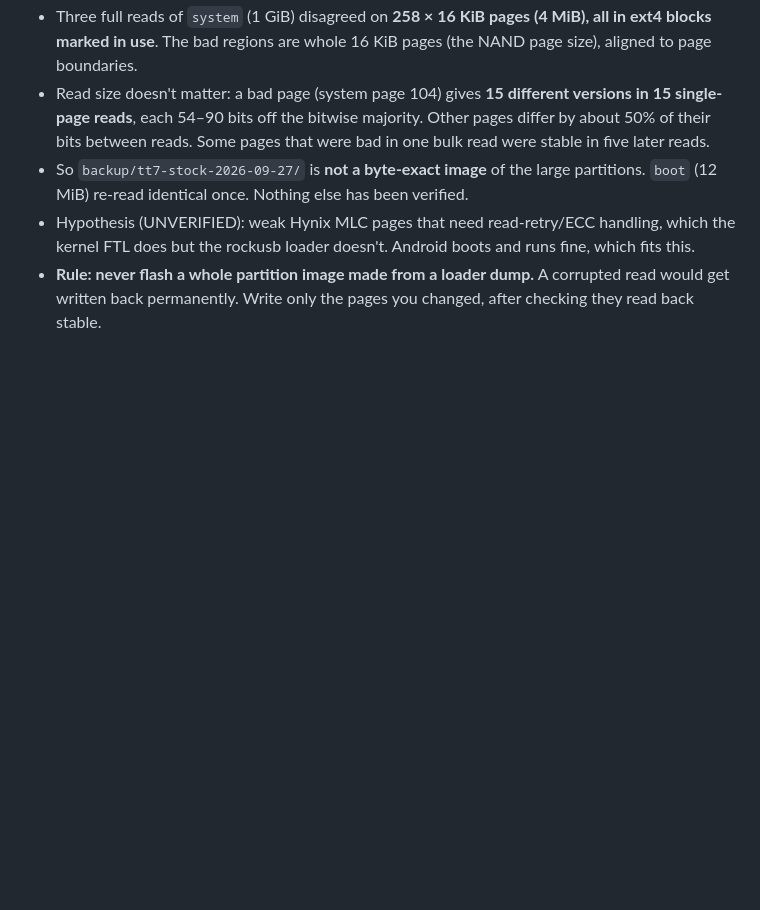
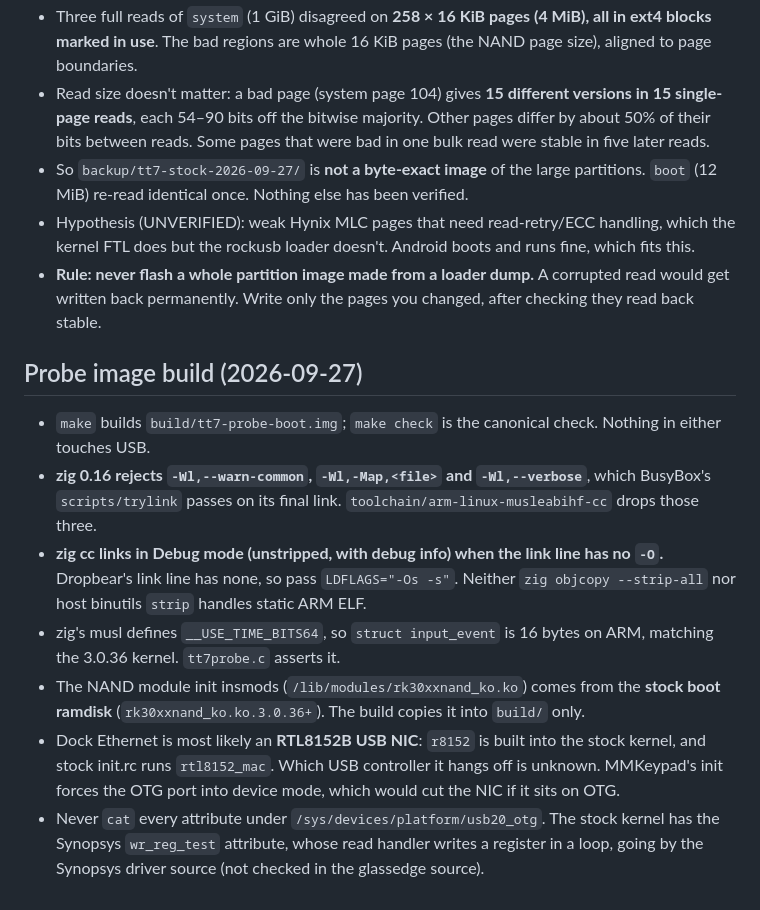
Before and after one commit to harperreed/control4-t3-raster, a Markdown page: gotchas.md, the part around the change. GitHub-like rendering; blank space fills up the shorter version.

Commit message:
docs: record probe image build gotchas
Co-Authored-By: Claude Opus 5.5 <noreply@anthropic.com>

```diff
--- a/gotchas.md
+++ b/gotchas.md
@@ -37,3 +37,12 @@
 - So `backup/tt7-stock-2026-09-27/` is **not a byte-exact image** of the large partitions. `boot` (12 MiB) re-read identical once. Nothing else has been verified.
 - Hypothesis (UNVERIFIED): weak Hynix MLC pages that need read-retry/ECC handling, which the kernel FTL does but the rockusb loader doesn't. Android boots and runs fine, which fits this.
 - **Rule: never flash a whole partition image made from a loader dump.** A corrupted read would get written back permanently. Write only the pages you changed, after checking they read back stable.
+
+## Probe image build (2026-09-27)
+- `make` builds `build/tt7-probe-boot.img`; `make check` is the canonical check. Nothing in either touches USB.
+- **zig 0.16 rejects `-Wl,--warn-common`, `-Wl,-Map,<file>` and `-Wl,--verbose`**, which BusyBox's `scripts/trylink` passes on its final link. `toolchain/arm-linux-musleabihf-cc` drops those three.
+- **zig cc links in Debug mode (unstripped, with debug info) when the link line has no `-O`.** Dropbear's link line has none, so pass `LDFLAGS="-Os -s"`. Neither `zig objcopy --strip-all` nor host binutils `strip` handles static ARM ELF.
+- zig's musl defines `__USE_TIME_BITS64`, so `struct input_event` is 16 bytes on ARM, matching the 3.0.36 kernel. `tt7probe.c` asserts it.
+- The NAND module init insmods (`/lib/modules/rk30xxnand_ko.ko`) comes from the **stock boot ramdisk** (`rk30xxnand_ko.ko.3.0.36+`). The build copies it into `build/` only.
+- Dock Ethernet is most likely an **RTL8152B USB NIC**: `r8152` is built into the stock kernel, and stock init.rc runs `rtl8152_mac`. Which USB controller it hangs off is unknown. MMKeypad's init forces the OTG port into device mode, which would cut the NIC if it sits on OTG.
+- Never `cat` every attribute under `/sys/devices/platform/usb20_otg`. The stock kernel has the Synopsys `wr_reg_test` attribute, whose read handler writes a register in a loop, going by the Synopsys driver source (not checked in the glassedge source).
```
Also changed, not shown: 1 other file.
